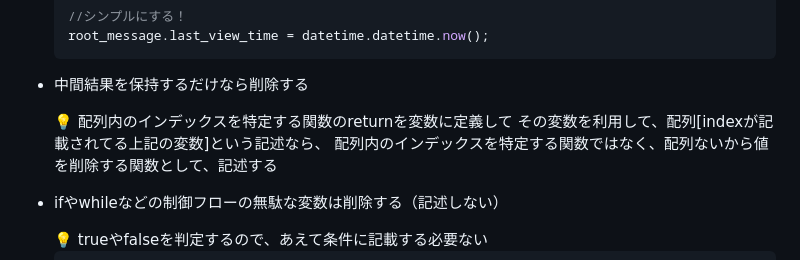
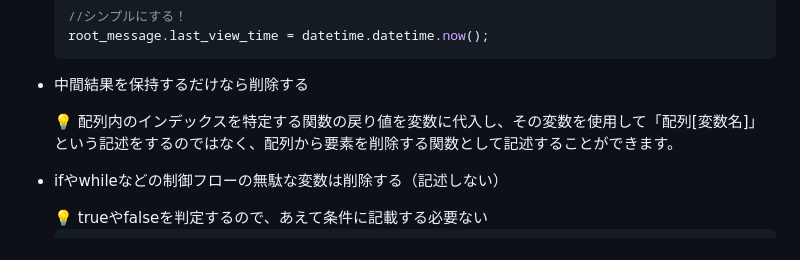
Before and after one commit to naoki0803/til, a Markdown page: Books/リーダブルコード.md, the part around the change. Drawn GitHub-style.

Commit message:
中間結果を保持するだけなら削除するの説明内容修正

```diff
--- a/Books/リーダブルコード.md
+++ b/Books/リーダブルコード.md
@@ -188,10 +188,7 @@
 - 中間結果を保持するだけなら削除する
 
     <aside>
-    💡 配列内のインデックスを特定する関数のreturnを変数に定義して
-    その変数を利用して、配列[indexが記載されてる上記の変数]という記述なら、
-    配列内のインデックスを特定する関数ではなく、配列ないから値を削除する関数として、記述する
-
+    💡 配列内のインデックスを特定する関数の戻り値を変数に代入し、その変数を使用して「配列[変数名]」という記述をするのではなく、配列から要素を削除する関数として記述することができます。
     </aside>
 
 - ifやwhileなどの制御フローの無駄な変数は削除する（記述しない）
```
